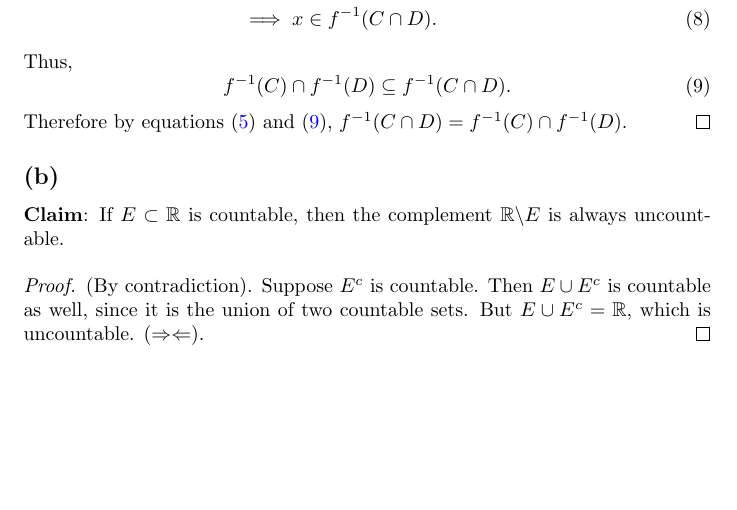
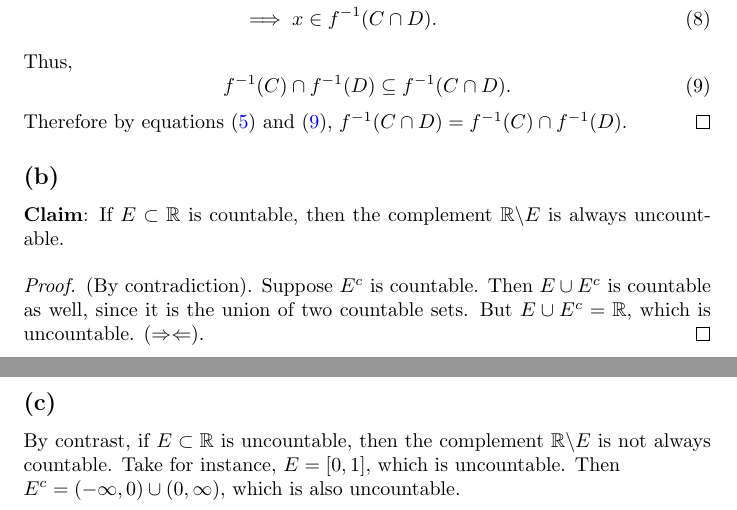
Before and after one commit to ovega14/RealAnalysis_solutions, a LaTeX document (midterm/18.100A_midterm.tex): part of the page before the commit and two parts of pages 1 and 2 of 2 after it, the two joined at a grey line, cut so that both start at the same text, the shorter picture padded with empty space. Compiled offline with pdfLaTeX.

Commit message:
finished prob 1

```diff
--- a/midterm/18.100A_midterm.tex
+++ b/midterm/18.100A_midterm.tex
@@ -62,5 +62,6 @@ Therefore by equations \eqref{1a-1} and \eqref{1a-2}, $f^{-1}(C \cap D) = f^{-1}
 	(By contradiction). Suppose $E^c$ is countable. Then $E \cup E^c$ is countable as well, since it is the union of two countable sets. But $E \cup E^c = \R$, which is uncountable. $(\Rightarrow\Leftarrow)$.
 \end{proof}
 
-
+\subsection*{(c)}
+By contrast, if $E \subset \R$ is uncountable, then the complement $\R \backslash E$ is not always countable. Take for instance, $E = [0 , 1]$, which is uncountable. Then \\$E^c = (-\infty, 0) \cup (0, \infty)$, which is also uncountable.
 \end{document}
```
Also changed, not shown: midterm/18.100A_midterm.pdf, 3 other files.
